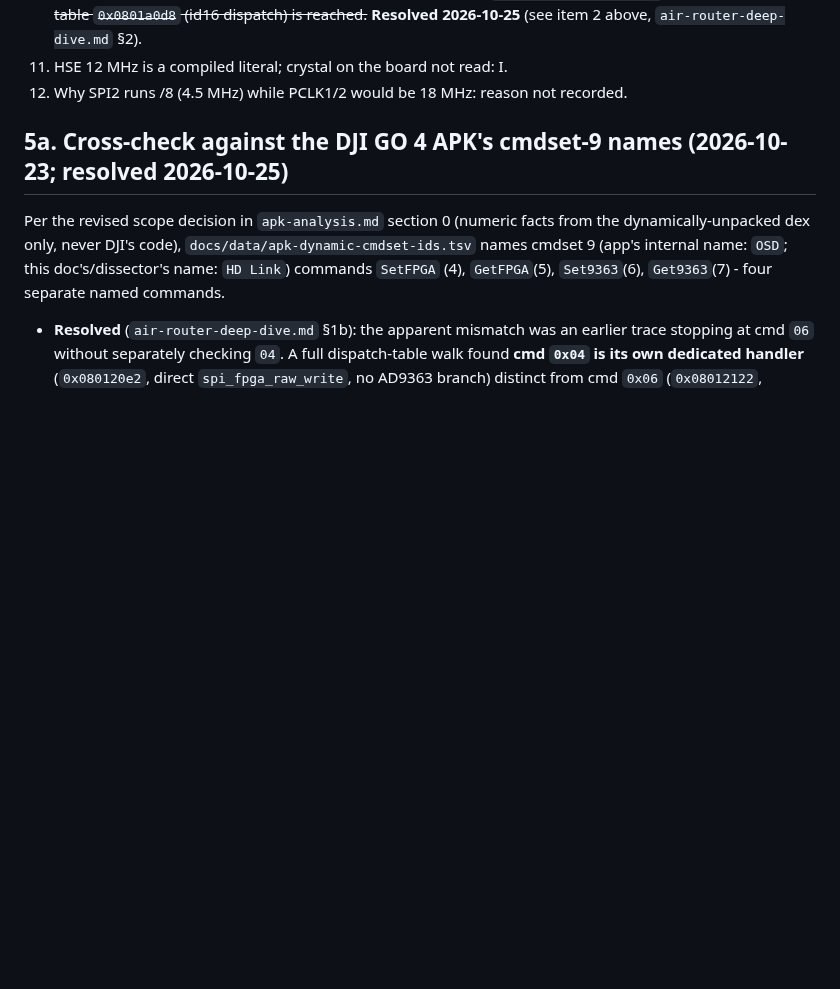
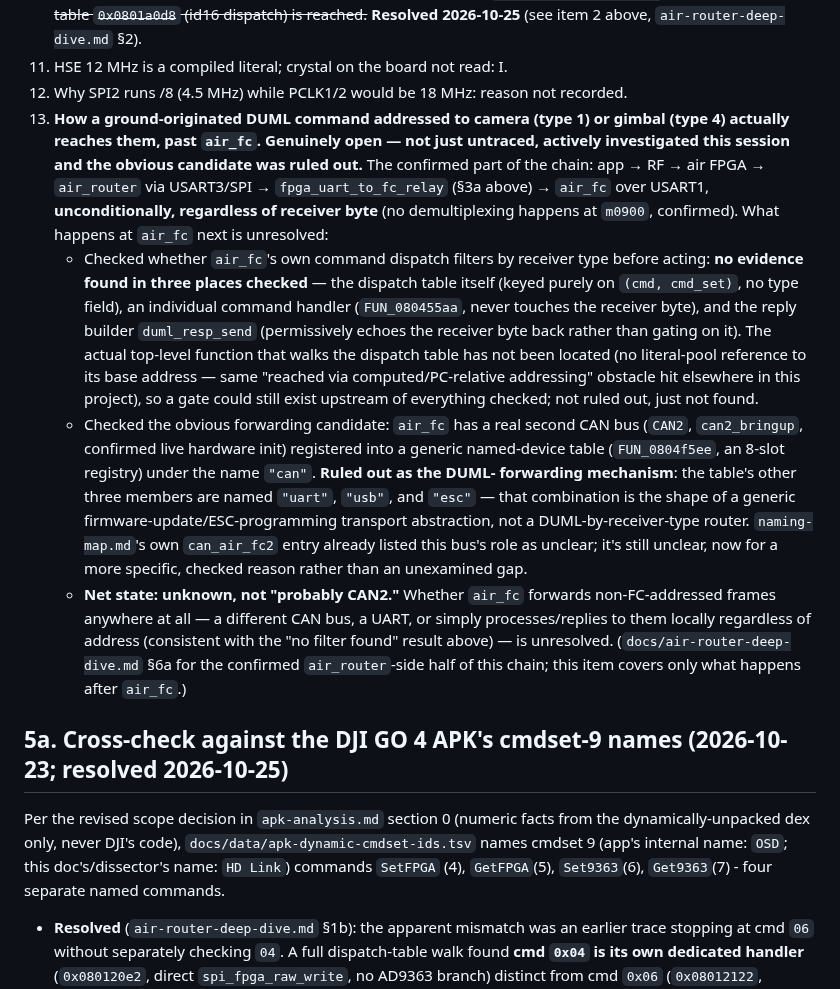
Before and after one commit to awto-au/awto-dji, a Markdown page: docs/dataflow.md, the part around the change. GitHub-like rendering; blank space fills up the shorter version.

Commit message:
docs: record how DUML reaches camera/gimbal as genuinely open, not guessed at
Writes up this session's investigation into dataflow.md item 13: the confirmed half
of the chain (app -> RF -> air FPGA -> air_router -> unconditional relay -> air_fc),
the receiver-type-filter check at air_fc (no evidence found in three places, but the
actual dispatch walker was never located so a gate isn't ruled out), and the ruled-out
CAN2 candidate (registered under a generic "can/uart/usb/esc" transport table that
looks like firmware-update plumbing, not DUML routing). Net state is genuinely unknown,
recorded as such rather than left to be re-derived from scratch next time.

```diff
--- a/docs/dataflow.md
+++ b/docs/dataflow.md
@@ -297,6 +297,33 @@ sequenceDiagram
 10. ~~Second CAN TX queue `0x20002538` ID word~~ **resolved**: StdId 0x414 (TX), paired with RX 0x415 (obj `0x20002554`, ring `0x200024b8+0xa0`, pump `0x08011882`, same parser callback and dispatch). Only receiver type 30 is routed to it, and whether it is live on a real bus is U (`m0900-can-channels.md`). ~~Still open: how table `0x0801a0d8` (id16 dispatch) is reached.~~ **Resolved 2026-10-25** (see item 2 above, `air-router-deep-dive.md` §2).
 11. HSE 12 MHz is a compiled literal; crystal on the board not read: I.
 12. Why SPI2 runs /8 (4.5 MHz) while PCLK1/2 would be 18 MHz: reason not recorded.
+13. **How a ground-originated DUML command addressed to camera (type 1) or gimbal (type 4)
+    actually reaches them, past `air_fc`. Genuinely open — not just untraced, actively
+    investigated this session and the obvious candidate was ruled out.** The confirmed part of
+    the chain: app → RF → air FPGA → `air_router` via USART3/SPI → `fpga_uart_to_fc_relay`
+    (§3a above) → `air_fc` over USART1, **unconditionally, regardless of receiver byte** (no
+    demultiplexing happens at `m0900`, confirmed). What happens at `air_fc` next is unresolved:
+    - Checked whether `air_fc`'s own command dispatch filters by receiver type before acting:
+      **no evidence found in three places checked** — the dispatch table itself (keyed purely on
+      `(cmd, cmd_set)`, no type field), an individual command handler (`FUN_080455aa`, never
+      touches the receiver byte), and the reply builder `duml_resp_send` (permissively echoes
+      the receiver byte back rather than gating on it). The actual top-level function that walks
+      the dispatch table has not been located (no literal-pool reference to its base address —
+      same "reached via computed/PC-relative addressing" obstacle hit elsewhere in this project),
+      so a gate could still exist upstream of everything checked; not ruled out, just not found.
+    - Checked the obvious forwarding candidate: `air_fc` has a real second CAN bus (`CAN2`,
+      `can2_bringup`, confirmed live hardware init) registered into a generic named-device table
+      (`FUN_0804f5ee`, an 8-slot registry) under the name `"can"`. **Ruled out as the DUML-
+      forwarding mechanism**: the table's other three members are named `"uart"`, `"usb"`, and
+      `"esc"` — that combination is the shape of a generic firmware-update/ESC-programming
+      transport abstraction, not a DUML-by-receiver-type router. `naming-map.md`'s own
+      `can_air_fc2` entry already listed this bus's role as unclear; it's still unclear, now for
+      a more specific, checked reason rather than an unexamined gap.
+    - **Net state: unknown, not "probably CAN2."** Whether `air_fc` forwards non-FC-addressed
+      frames anywhere at all — a different CAN bus, a UART, or simply processes/replies to them
+      locally regardless of address (consistent with the "no filter found" result above) — is
+      unresolved. (`docs/air-router-deep-dive.md` §6a for the confirmed `air_router`-side half of
+      this chain; this item covers only what happens after `air_fc`.)
 
 ## 5a. Cross-check against the DJI GO 4 APK's cmdset-9 names (2026-10-23; resolved 2026-10-25)
 
```
Also changed, not shown: docs/HISTORY.md (+18 -0 lines).
